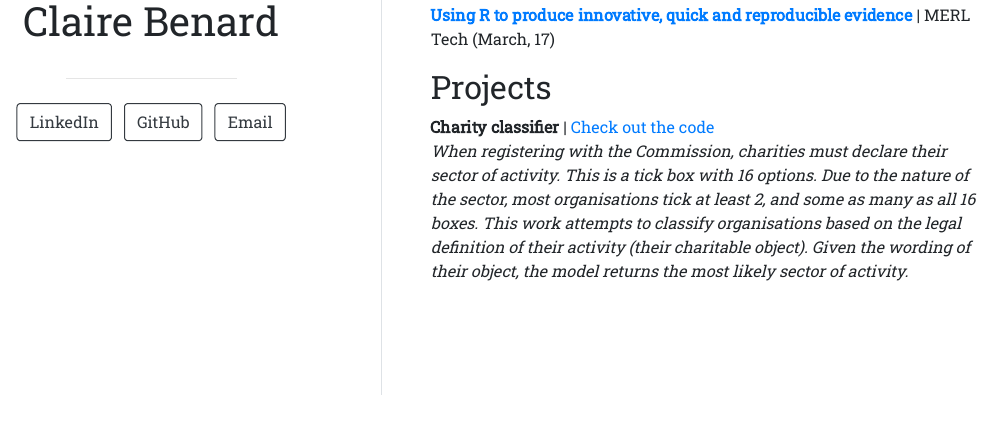
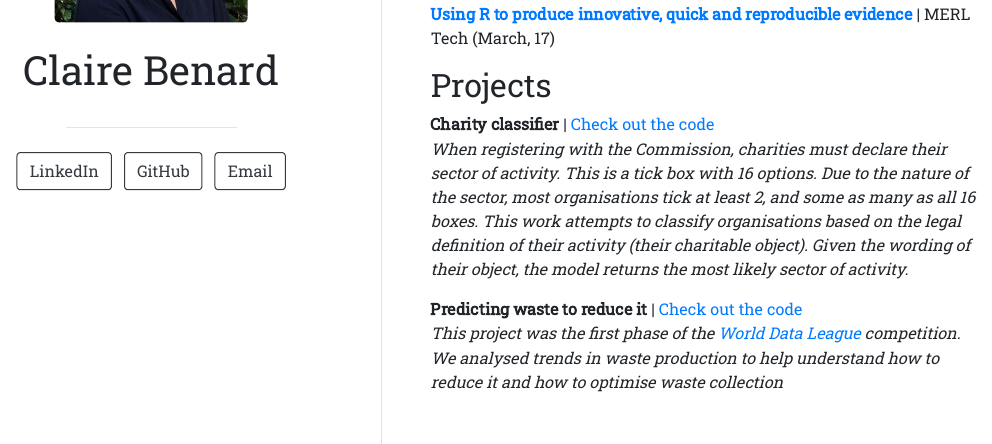
Before and after one commit to ClaireBenard/ClaireBenard.github.io, an R Markdown document (index.Rmd): the page in a window 1100 px wide, from 510 px down before the commit and from 460 px down after it, so that both start at the same text. The pictures show the output file index.html that the author committed with the source, opened offline.

Commit message:
add a project

```diff
--- a/index.Rmd
+++ b/index.Rmd
@@ -34,3 +34,6 @@ _Most of my blogs talk about data in the charity sector, ethics and strategy._
 **Charity classifier** | [Check out the code](https://github.com/ClaireBenard/charity-classifier)
 _When registering with the Commission, charities must declare their sector of activity. This is a tick box with 16 options. Due to the nature of the sector, most organisations tick at least 2, and some as many as all 16 boxes._
 _This work attempts to classify organisations based on the legal definition of their activity (their charitable object). Given the wording of their object, the model returns the most likely sector of activity._
+
+**Predicting waste to reduce it** | [Check out the code](https://github.com/darenasc/data_world_league_2022/blob/main/notebooks/k-nearest-teammates-submission-nb.ipynb)
+_This project was the first phase of the [World Data League](https://www.worlddataleague.com) competition. We analysed trends in waste production to help understand how to reduce it and how to optimise waste collection._
```
Also changed, not shown: index.html.
